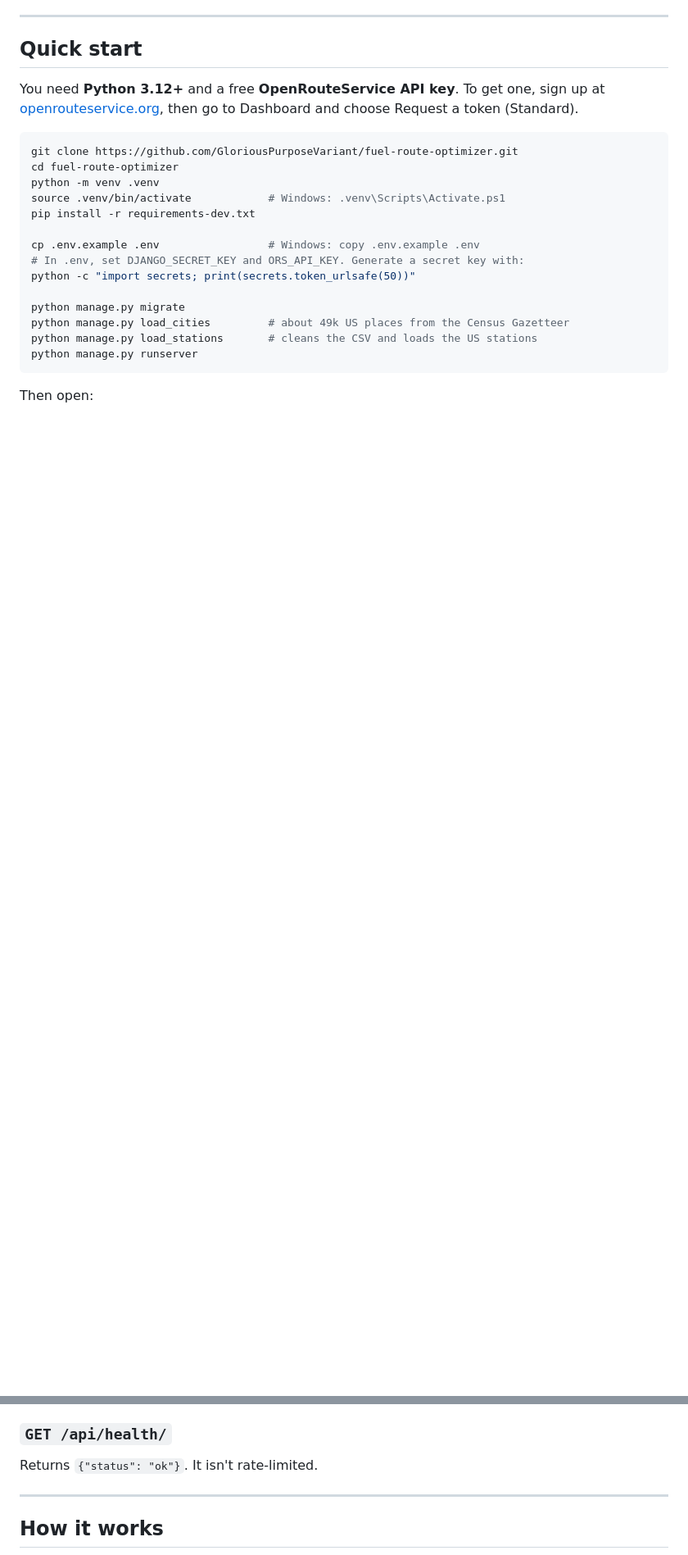
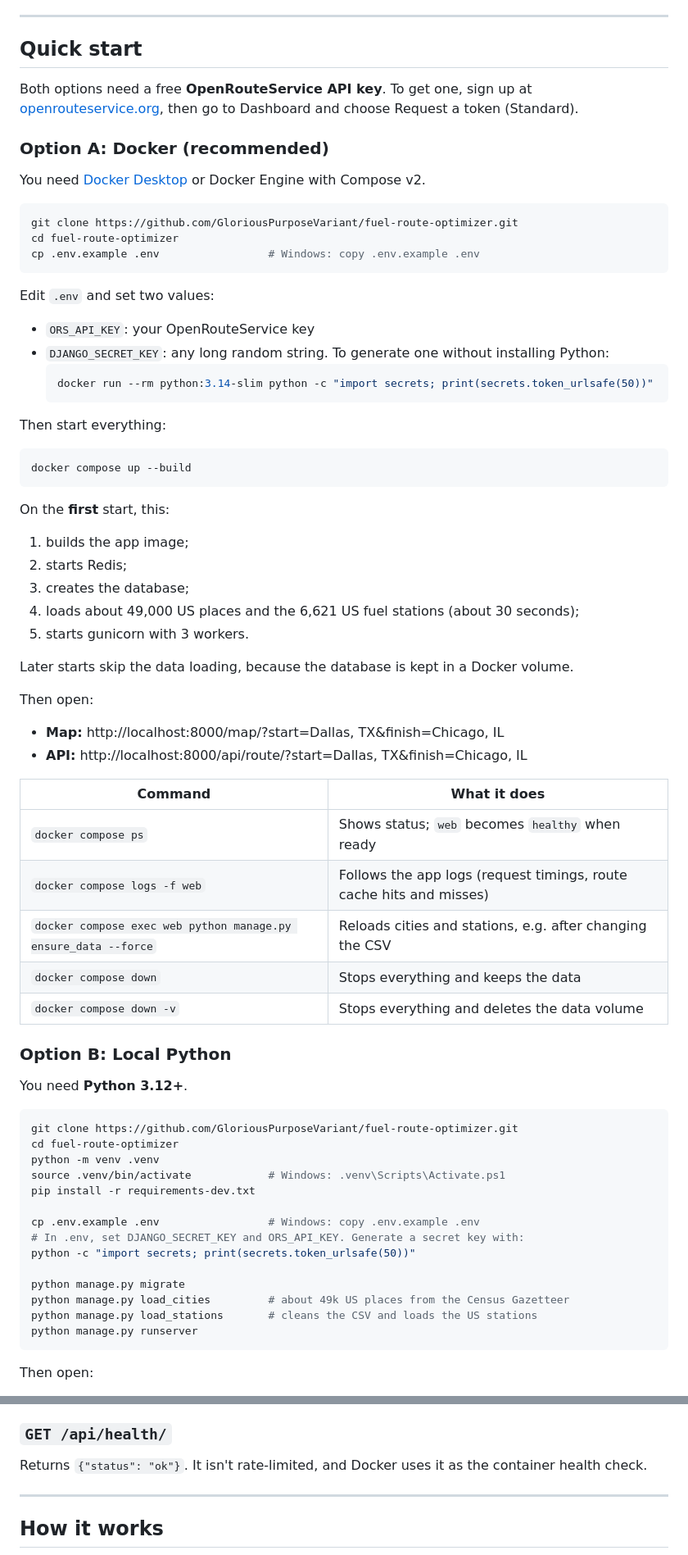
Before and after one commit to GloriousPurposeVariant/fuel-route-optimizer, a Markdown page: README.md, 2 parts joined by grey strips. Shown at 82% size. GitHub-like rendering; blank space fills up the shorter version.

Commit message:
docs(readme): add Docker quick start and configuration
- Add Option A: Docker (recommended) to Quick start, with common compose commands
- Add Docker files to Project structure, and SQLITE_PATH and GUNICORN_WORKERS to Configuration
- Note gunicorn --preload and the shared Redis cache in Performance
- Update test count to 52 and list the CI Docker build

````diff
--- a/README.md
+++ b/README.md
@@ -26,7 +26,54 @@ Each request makes **one** external API call (OpenRouteService routing). Repeate
 
 ## Quick start
 
-You need **Python 3.12+** and a free **OpenRouteService API key**. To get one, sign up at [openrouteservice.org](https://openrouteservice.org/dev/#/signup), then go to Dashboard and choose Request a token (Standard).
+Both options need a free **OpenRouteService API key**. To get one, sign up at [openrouteservice.org](https://openrouteservice.org/dev/#/signup), then go to Dashboard and choose Request a token (Standard).
+
+### Option A: Docker (recommended)
+
+You need [Docker Desktop](https://www.docker.com/products/docker-desktop/) or Docker Engine with Compose v2.
+
+```bash
+git clone https://github.com/GloriousPurposeVariant/fuel-route-optimizer.git
+cd fuel-route-optimizer
+cp .env.example .env                 # Windows: copy .env.example .env
+```
+
+Edit `.env` and set two values:
+- `ORS_API_KEY`: your OpenRouteService key
+- `DJANGO_SECRET_KEY`: any long random string. To generate one without installing Python:
+  ```bash
+  docker run --rm python:3.14-slim python -c "import secrets; print(secrets.token_urlsafe(50))"
+  ```
+
+Then start everything:
+```bash
+docker compose up --build
+```
+
+On the **first** start, this:
+1. builds the app image;
+2. starts Redis;
+3. creates the database;
+4. loads about 49,000 US places and the 6,621 US fuel stations (about 30 seconds);
+5. starts gunicorn with 3 workers.
+
+Later starts skip the data loading, because the database is kept in a Docker volume.
+
+Then open:
+- **Map:** http://localhost:8000/map/?start=Dallas, TX&finish=Chicago, IL
+- **API:** http://localhost:8000/api/route/?start=Dallas, TX&finish=Chicago, IL
+
+| Command | What it does |
+|---|---|
+| `docker compose ps` | Shows status; `web` becomes `healthy` when ready |
+| `docker compose logs -f web` | Follows the app logs (request timings, route cache hits and misses) |
+| `docker compose exec web python manage.py ensure_data --force` | Reloads cities and stations, e.g. after changing the CSV |
+| `docker compose down` | Stops everything and keeps the data |
+| `docker compose down -v` | Stops everything and deletes the data volume |
+
+### Option B: Local Python
+
+You need **Python 3.12+**.
 
 ```bash
 git clone https://github.com/GloriousPurposeVariant/fuel-route-optimizer.git
@@ -129,7 +176,7 @@ Input errors are caught **before** any external call, so a bad request never use
 An HTML page that calls `/api/route/` from the browser and draws the route and numbered fuel stops with Leaflet on OpenStreetMap tiles. `/` redirects here.
 
 ### `GET /api/health/`
-Returns `{"status": "ok"}`. It isn't rate-limited.
+Returns `{"status": "ok"}`. It isn't rate-limited, and Docker uses it as the container health check.
 
 ---
 
````
Also changed, not shown: other parts of README.md (+17 -7 lines).
